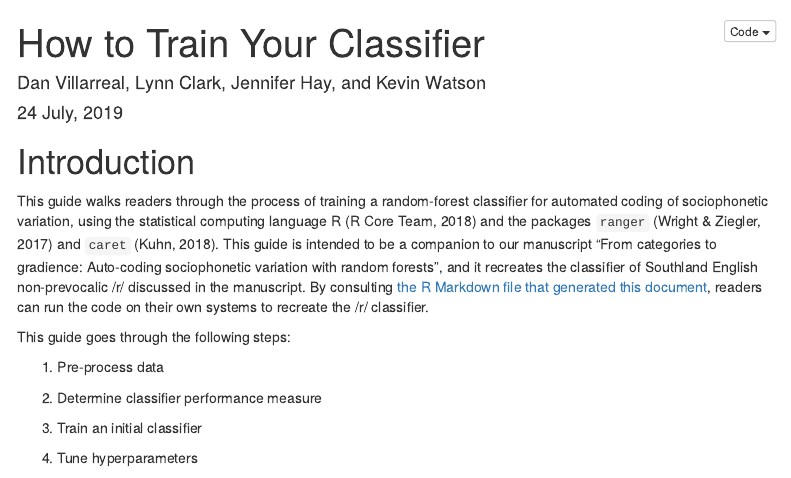
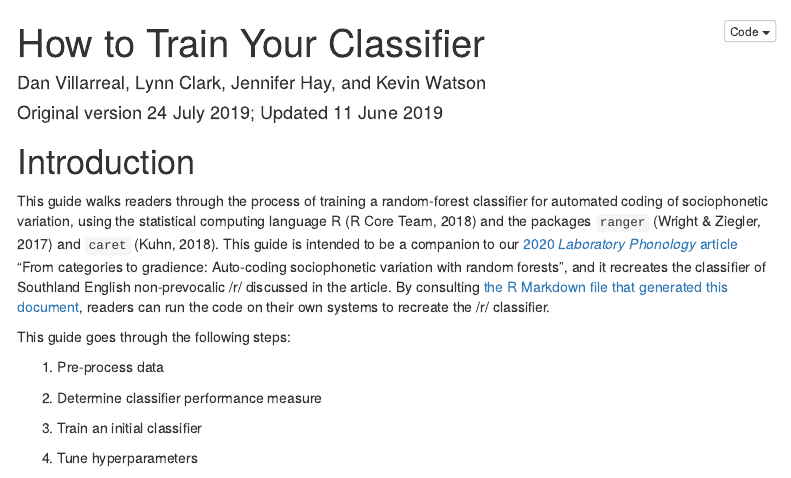
Before and after one commit to nzilbb/How-to-Train-Your-Classifier, an R Markdown document (How_to_Train_Your_Classifier.Rmd): the page in a window 1100 px wide, from its top. Rendered offline with R 4.5, knitr and Pandoc, with nearby package versions; some code elsewhere in the file could not run offline; menus at the side of the page are left out.

Commit message:
Add link to published LabPhon article

```diff
--- a/How_to_Train_Your_Classifier.Rmd
+++ b/How_to_Train_Your_Classifier.Rmd
@@ -1,7 +1,7 @@
 ---
 title: "How to Train Your Classifier"
 author: "Dan Villarreal, Lynn Clark, Jennifer Hay, and Kevin Watson"
-date: "24 July, 2019"
+date: "Original version 24 July 2019; Updated 11 June 2019"
 output:
   bookdown::html_document2:
     toc: yes
@@ -61,7 +61,7 @@ blockquote {
 
 # Introduction
 
-This guide walks readers through the process of training a random-forest classifier for automated coding of sociophonetic variation, using the statistical computing language R [@RCoreTeam2018] and the packages `ranger` [@WrightZiegler2017] and `caret` [@Kuhn2018]. This guide is intended to be a companion to our manuscript "From categories to gradience: Auto-coding sociophonetic variation with random forests", and it recreates the classifier of Southland English non-prevocalic /r/ discussed in the manuscript. By consulting [the R Markdown file that generated this document](https://github.com/nzilbb/How-to-Train-Your-Classifier/blob/master/How_to_Train_Your_Classifier.Rmd), readers can run the code on their own systems to recreate the /r/ classifier.
+This guide walks readers through the process of training a random-forest classifier for automated coding of sociophonetic variation, using the statistical computing language R [@RCoreTeam2018] and the packages `ranger` [@WrightZiegler2017] and `caret` [@Kuhn2018]. This guide is intended to be a companion to our [2020 _Laboratory Phonology_ article](https://www.journal-labphon.org/articles/10.5334/labphon.216/) "From categories to gradience: Auto-coding sociophonetic variation with random forests", and it recreates the classifier of Southland English non-prevocalic /r/ discussed in the article. By consulting [the R Markdown file that generated this document](https://github.com/nzilbb/How-to-Train-Your-Classifier/blob/master/How_to_Train_Your_Classifier.Rmd), readers can run the code on their own systems to recreate the /r/ classifier.
 
 > IMPORTANT: While you can run all this code, we don't recommend trying to run it all at once (e.g., by 'knitting' the R Markdown document); the code that generated this document was tailored to a machine with 32 processors and still takes several hours to run start-to-finish. As we mention below, training a classifier is not a one-size-fits-all process.
 
```
